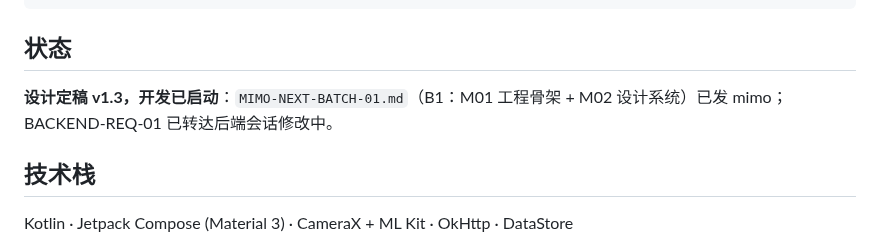
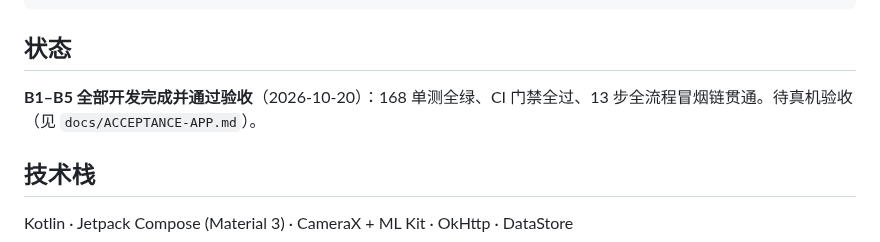
Before and after one commit to chadhao/jx-lab-trace-app, a Markdown page: README.md, the part around the change. Rendered like a GitHub page.

Commit message:
终验收尾：ACCEPTANCE 门禁表打勾（5/5 有据）；README 状态更新为开发完成

```diff
--- a/README.md
+++ b/README.md
@@ -52,7 +52,7 @@ docs/                    决策与需求
 
 ## 状态
 
-**设计定稿 v1.3，开发已启动**：`MIMO-NEXT-BATCH-01.md`（B1：M01 工程骨架 + M02 设计系统）已发 mimo；BACKEND-REQ-01 已转达后端会话修改中。
+**B1–B5 全部开发完成并通过验收**（2026-10-20）：168 单测全绿、CI 门禁全过、13 步全流程冒烟链贯通。待真机验收（见 `docs/ACCEPTANCE-APP.md`）。
 
 ## 技术栈
 
```
Also changed, not shown: docs/ACCEPTANCE-APP.md (+5 -5 lines).
